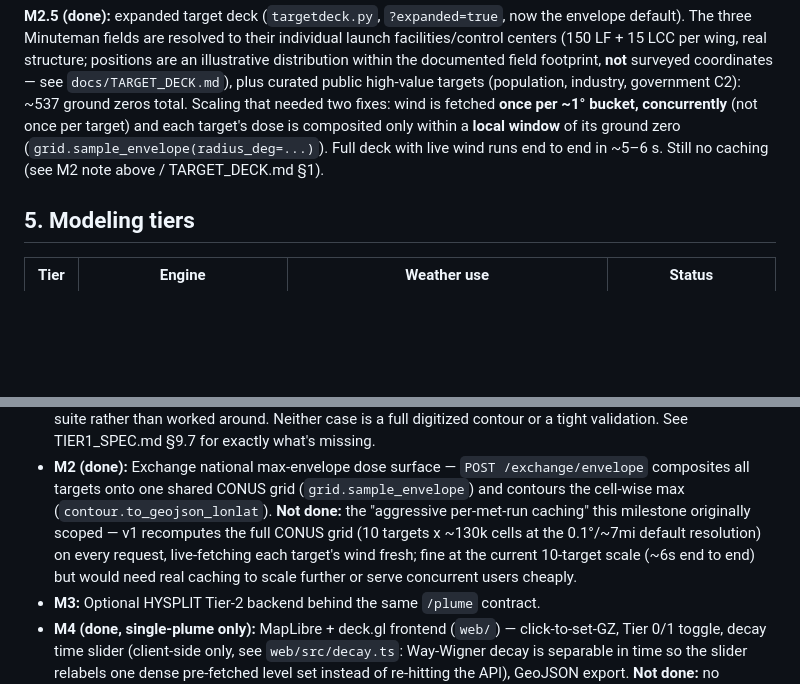
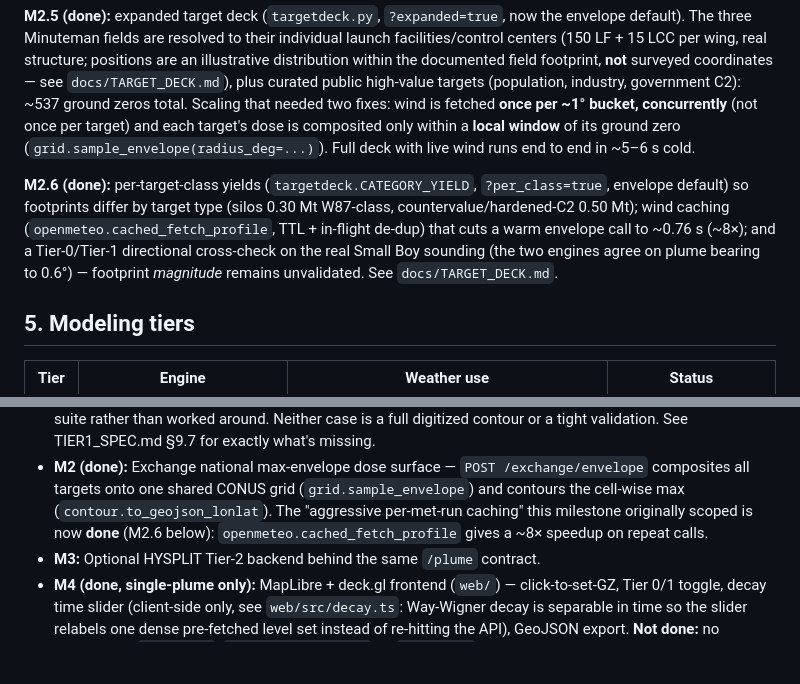
Before and after one commit to bgillespie207-a11y/FalloutCast, a Markdown page: docs/PRD.md, 2 parts joined by grey strips. Drawn GitHub-style; blank space fills up the shorter version.

Commit message:
Update PRD: caching, per-class yields, and validation cross-check are done
Reflects M2.6 (per-target-class yields, wind caching ~8x, Tier-0/Tier-1
directional cross-check) and removes the now-stale "no caching" notes.

Co-Authored-By: Claude Opus 4.8 <noreply@anthropic.com>

```diff
--- a/docs/PRD.md
+++ b/docs/PRD.md
@@ -63,7 +63,15 @@ plus curated public high-value targets (population, industry, government C2):
 per ~1° bucket, concurrently** (not once per target) and each target's dose is
 composited only within a **local window** of its ground zero
 (`grid.sample_envelope(radius_deg=...)`). Full deck with live wind runs end to
-end in ~5–6 s. Still no caching (see M2 note above / TARGET_DECK.md §1).
+end in ~5–6 s cold.
+
+**M2.6 (done):** per-target-class yields (`targetdeck.CATEGORY_YIELD`,
+`?per_class=true`, envelope default) so footprints differ by target type
+(silos 0.30 Mt W87-class, countervalue/hardened-C2 0.50 Mt); wind caching
+(`openmeteo.cached_fetch_profile`, TTL + in-flight de-dup) that cuts a warm
+envelope call to ~0.76 s (~8×); and a Tier-0/Tier-1 directional cross-check
+on the real Small Boy sounding (the two engines agree on plume bearing to
+0.6°) — footprint *magnitude* remains unvalidated. See `docs/TARGET_DECK.md`.
 
 ## 5. Modeling tiers
 
@@ -178,12 +186,9 @@ behind the same API rather than blocking launch.
 - **M2 (done):** Exchange national max-envelope dose surface —
   `POST /exchange/envelope` composites all targets onto one shared CONUS
   grid (`grid.sample_envelope`) and contours the cell-wise max
-  (`contour.to_geojson_lonlat`). **Not done:** the "aggressive per-met-run
-  caching" this milestone originally scoped — v1 recomputes the full CONUS
-  grid (10 targets x ~130k cells at the 0.1°/~7mi default resolution) on
-  every request, live-fetching each target's wind fresh; fine at the
-  current 10-target scale (~6s end to end) but would need real caching to
-  scale further or serve concurrent users cheaply.
+  (`contour.to_geojson_lonlat`). The "aggressive per-met-run caching" this
+  milestone originally scoped is now **done** (M2.6 below):
+  `openmeteo.cached_fetch_profile` gives a ~8× speedup on repeat calls.
 - **M3:** Optional HYSPLIT Tier-2 backend behind the same `/plume` contract.
 - **M4 (done, single-plume only):** MapLibre + deck.gl frontend (`web/`) —
   click-to-set-GZ, Tier 0/1 toggle, decay time slider (client-side only, see
```
